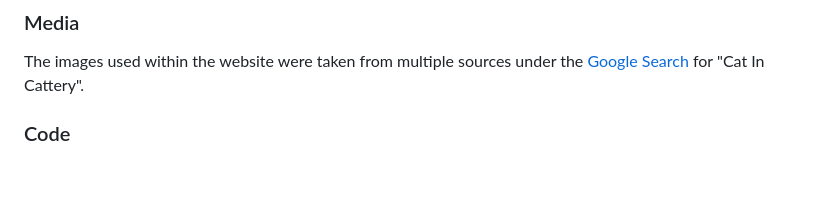
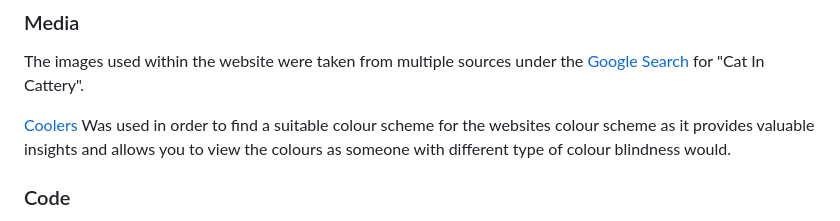
Before and after one commit to Mark-Assessment/N-Parsley-parsley-paw-parlour-m1-2, a Markdown page: README.md, the part around the change. Rendered like a GitHub page; blank space fills up the shorter version.

Commit message:
docs: Update media section within the Credits

```diff
--- a/README.md
+++ b/README.md
@@ -186,6 +186,8 @@ The content used within the website was adapted from results that were generated
 
 The images used within the website were taken from multiple sources under the [Google Search](https://www.google.com) for "Cat In Cattery".
 
+[Coolers](https://coolors.co/) Was used in order to find a suitable colour scheme for the websites colour scheme as it provides valuable insights and allows you to view the colours as someone with different type of colour blindness would.
+
 ### Code
 
 - The CSS to keep the background image fixed in place was taken from this [Stack Overflow](https://stackoverflow.com/questions/22006587/how-to-make-div-background-image-responsive) post.
```
